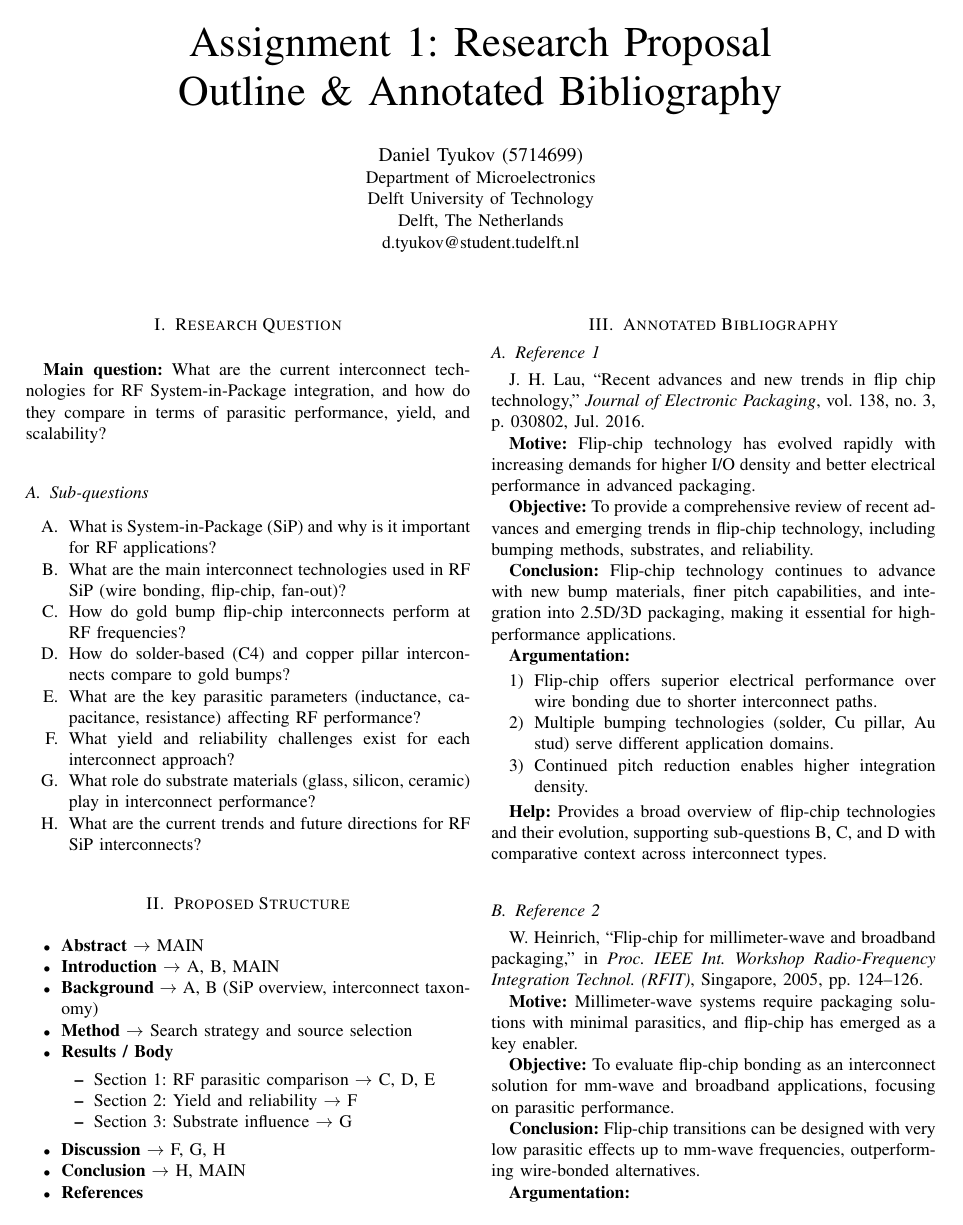
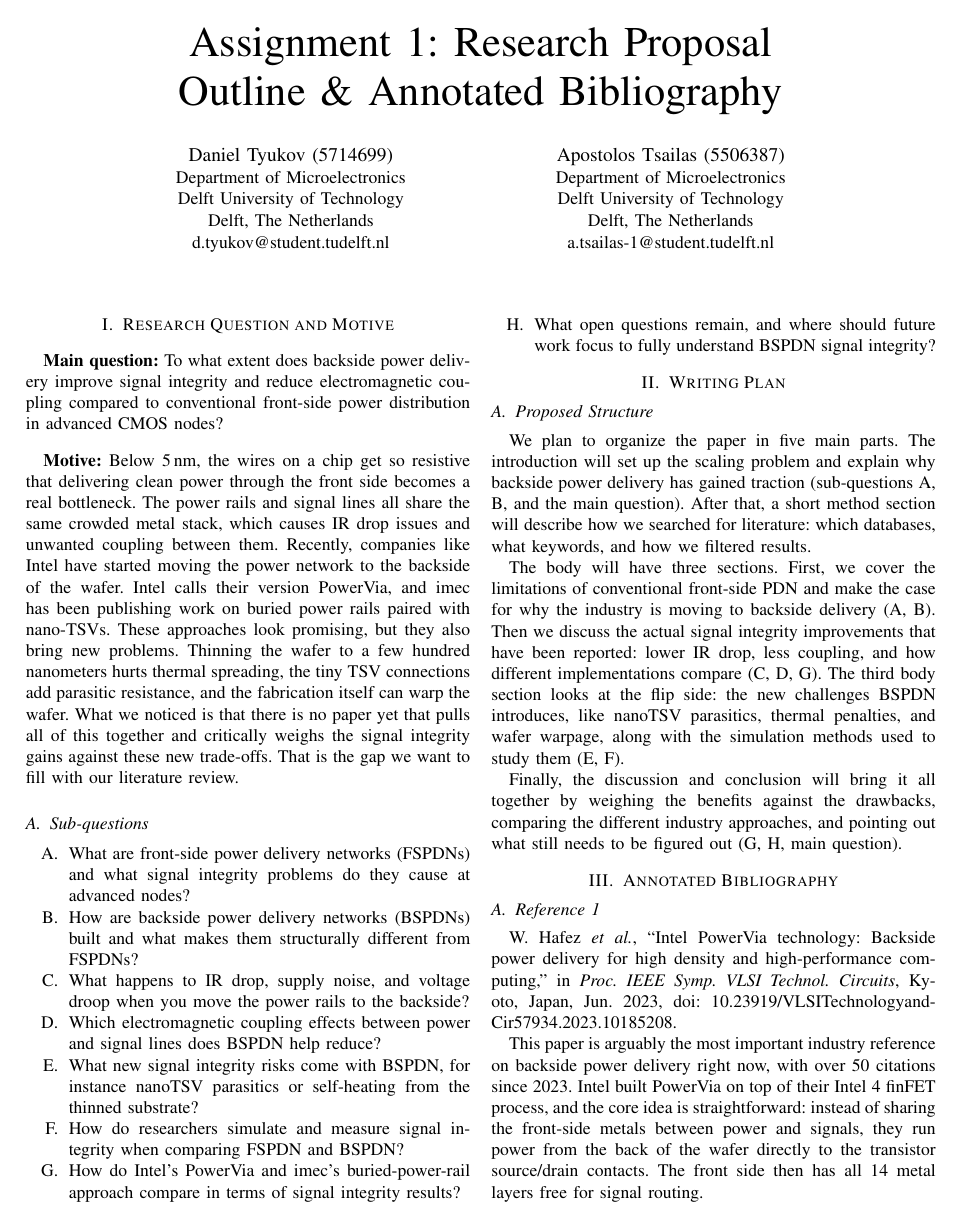
Before and after one commit to danieltyukov/tud-academic-writing-skills, a LaTeX paper (overleaf/main.tex): page 1 of 2. Compiled offline with pdfLaTeX; a missing font is replaced by an installed copy or a similar font; a LaTeX package or settings file that is missing is left out.

Commit message:
revise research proposal section and update annotated bibliography for clarity and relevance

```diff
--- a/overleaf/main.tex
+++ b/overleaf/main.tex
@@ -15,65 +15,66 @@
 Delft University of Technology\\
 Delft, The Netherlands\\
 d.tyukov@student.tudelft.nl}
+\and
+\IEEEauthorblockN{Apostolos Tsailas (5506387)}
+\IEEEauthorblockA{Department of Microelectronics\\
+Delft University of Technology\\
+Delft, The Netherlands\\
+a.tsailas-1@student.tudelft.nl}
 \thanks{This article was written as part of the course EE4C01 Profile Orientation \& Academic Skills of the faculty Electrical Engineering, Mathematics and Computer Science of Delft University of Technology.}
 }
 
 \maketitle
 
 % ============================================================
-\section{Research Question}
+\section{Research Question and Motive}
 % ============================================================
 
-\textbf{Main question:} What are the current interconnect technologies for RF System-in-Package integration, and how do they compare in terms of parasitic performance, yield, and scalability?
+\textbf{Main question:} To what extent does backside power delivery improve signal integrity and reduce electromagnetic coupling compared to conventional front-side power distribution in advanced CMOS nodes?
+
+\medskip
+
+\textbf{Motive:} Below 5\,nm, the wires on a chip get so resistive that delivering clean power through the front side becomes a real bottleneck. The power rails and signal lines all share the same crowded metal stack, which causes IR drop issues and unwanted coupling between them. Recently, companies like Intel have started moving the power network to the backside of the wafer. Intel calls their version PowerVia, and imec has been publishing work on buried power rails paired with nano-TSVs. These approaches look promising, but they also bring new problems. Thinning the wafer to a few hundred nanometers hurts thermal spreading, the tiny TSV connections add parasitic resistance, and the fabrication itself can warp the wafer. What we noticed is that there is no paper yet that pulls all of this together and critically weighs the signal integrity gains against these new trade-offs. That is the gap we want to fill with our literature review.
 
 \subsection{Sub-questions}
 \begin{enumerate}
-    \item[A.] What is System-in-Package (SiP) and why is it important for RF applications?
-    \item[B.] What are the main interconnect technologies used in RF SiP (wire bonding, flip-chip, fan-out)?
-    \item[C.] How do gold bump flip-chip interconnects perform at RF frequencies?
-    \item[D.] How do solder-based (C4) and copper pillar interconnects compare to gold bumps?
-    \item[E.] What are the key parasitic parameters (inductance, capacitance, resistance) affecting RF performance?
-    \item[F.] What yield and reliability challenges exist for each interconnect approach?
-    \item[G.] What role do substrate materials (glass, silicon, ceramic) play in interconnect performance?
-    \item[H.] What are the current trends and future directions for RF SiP interconnects?
+    \item[A.] What are front-side power delivery networks (FSPDNs) and what signal integrity problems do they cause at advanced nodes?
+    \item[B.] How are backside power delivery networks (BSPDNs) built and what makes them structurally different from FSPDNs?
+    \item[C.] What happens to IR drop, supply noise, and voltage droop when you move the power rails to the backside?
+    \item[D.] Which electromagnetic coupling effects between power and signal lines does BSPDN help reduce?
+    \item[E.] What new signal integrity risks come with BSPDN, for instance nanoTSV parasitics or self-heating from the thinned substrate?
+    \item[F.] How do researchers simulate and measure signal integrity when comparing FSPDN and BSPDN?
+    \item[G.] How do Intel's PowerVia and imec's buried-power-rail approach compare in terms of signal integrity results?
+    \item[H.] What open questions remain, and where should future work focus to fully understand BSPDN signal integrity?
 \end{enumerate}
 
 % ============================================================
-\section{Proposed Structure}
+\section{Writing Plan}
 % ============================================================
 
-\begin{itemize}
-    \item \textbf{Abstract} $\rightarrow$ MAIN
-    \item \textbf{Introduction} $\rightarrow$ A, B, MAIN
-    \item \textbf{Background} $\rightarrow$ A, B (SiP overview, interconnect taxonomy)
-    \item \textbf{Method} $\rightarrow$ Search strategy and source selection
-    \item \textbf{Results / Body}
-    \begin{itemize}
-        \item Section 1: RF parasitic comparison $\rightarrow$ C, D, E
-        \item Section 2: Yield and reliability $\rightarrow$ F
-        \item Section 3: Substrate influence $\rightarrow$ G
-    \end{itemize}
-    \item \textbf{Discussion} $\rightarrow$ F, G, H
-    \item \textbf{Conclusion} $\rightarrow$ H, MAIN
-    \item \textbf{References}
-\end{itemize}
+\subsection{Proposed Structure}
+
+We plan to organize the paper in five main parts. The introduction will set up the scaling problem and explain why backside power delivery has gained traction (sub-questions A, B, and the main question). After that, a short method section will describe how we searched for literature: which databases, what keywords, and how we filtered results.
+
+The body will have three sections. First, we cover the limitations of conventional front-side PDN and make the case for why the industry is moving to backside delivery (A, B). Then we discuss the actual signal integrity improvements that have been reported: lower IR drop, less coupling, and how different implementations compare (C, D, G). The third body section looks at the flip side: the new challenges BSPDN introduces, like nanoTSV parasitics, thermal penalties, and wafer warpage, along with the simulation methods used to study them (E, F).
+
+Finally, the discussion and conclusion will bring it all together by weighing the benefits against the drawbacks, comparing the different industry approaches, and pointing out what still needs to be figured out (G, H, main question).
 
 % ============================================================
 \section{Annotated Bibliography}
 % ============================================================
 
-% --- Reference 1 ---
+% Reference 1 (Daniel Tyukov)
 \subsection{Reference 1}
-J.~H.~Lau, ``Recent advances and new trends in flip chip technology,'' \textit{Journal of Electronic Packaging}, vol.~138, no.~3, p.~030802, Jul.~2016.
+W.~Hafez \textit{et al.}, ``Intel PowerVia technology: Backside power delivery for high density and high-performance computing,'' in \textit{Proc. IEEE Symp. VLSI Technol. Circuits}, Kyoto, Japan, Jun.~2023, doi: 10.23919/VLSITechnologyandCir57934.2023.10185208.
 
-\textbf{Motive:} Flip-chip technology has evolved rapidly with increasing demands for higher I/O density and better electrical performance in advanced packaging.
+This paper is arguably the most important industry reference on backside power delivery right now, with over 50 citations since 2023. Intel built PowerVia on top of their Intel~4 finFET process, and the core idea is straightforward: instead of sharing the front-side metals between power and signals, they run power from the back of the wafer directly to the transistor source/drain contacts. The front side then has all 14 metal layers free for signal routing.
 
-\textbf{Objective:} To provide a comprehensive review of recent advances and emerging trends in flip-chip technology, including bumping methods, substrates, and reliability.
+\textbf{Motive:} At advanced nodes, designers are forced to give up signal routing tracks for power delivery. This trade-off caps both the density and the performance of the chip.
 
-\textbf{Conclusion:} Flip-chip technology continues to advance with new bump materials, finer pitch capabilities, and integration into 2.5D/3D packaging, making it essential for high-performance applications.
+\textbf{Objective:} Demonstrate a working backside power delivery technology on Intel~4 and measure how much it actually helps in terms of cell utilization, voltage droop, and clock speed.
+
+\textbf{Conclusion:} The results are significant. They report more than 90\% cell utilization on a fabricated E-core, a 30\%+ reduction in voltage droop from package to transistor, and 6\% higher frequency compared to the same design without PowerVia. Importantly, transistor reliability metrics (TDDB, BTI, HCI) and manufacturing yield were not affected by the backside process.
 
 \textbf{Argumentation:}
 \begin{enumerate}
-    \item Flip-chip offers superior electrical performance over wire bonding due to shorter interconnect paths.
-    \item Multiple bumping technologies (solder, Cu pillar, Au stud) serve different application domains.
-    \item Continued pitch reduction enables higher integration density.
@@ -80,20 +84,20 @@ J.~H.~Lau, ``Recent advances and new trends in flip chip technology,'' \textit{J
 \end{enumerate}
 
-\textbf{Help:} Provides a broad overview of flip-chip technologies and their evolution, supporting sub-questions B, C, and D with comparative context across interconnect types.
+\textbf{Help:} We will use this paper heavily for sub-questions B, C, and G. It gives us hard numbers on what backside delivery can achieve in practice, and it is the reference point against which other BSPDN approaches can be compared.
 
 \bigskip
 
-% --- Reference 2 ---
+% Reference 2 (Apostolos Tsailas)
 \subsection{Reference 2}
-W.~Heinrich, ``Flip-chip for millimeter-wave and broadband packaging,'' in \textit{Proc. IEEE Int. Workshop Radio-Frequency Integration Technol. (RFIT)}, Singapore, 2005, pp.~124--126.
+D.~Prasad, S.~S.~Teja~Nibhanupudi, S.~Das, O.~Zografos, B.~Chehab, and S.~Sarkar, ``Buried power rails and back-side power grids: Arm CPU power delivery network design beyond 5nm,'' in \textit{Proc. IEEE Int. Electron Devices Meeting (IEDM)}, San Francisco, CA, USA, Dec.~2019, doi: 10.1109/IEDM19573.2019.8993617.
 
-\textbf{Motive:} Millimeter-wave systems require packaging solutions with minimal parasitics, and flip-chip has emerged as a key enabler.
+This is one of the earliest and most-cited papers (69 citations) that systematically compares three PDN architectures: the conventional front-side approach, front-side with buried power rails, and full backside delivery with buried rails. The authors used the Arm Cortex-A53 CPU as their benchmark, placed and routed at imec's 3\,nm node, which makes the comparison very concrete.
 
-\textbf{Objective:} To evaluate flip-chip bonding as an interconnect solution for mm-wave and broadband applications, focusing on parasitic performance.
+\textbf{Motive:} At 3\,nm, the wire resistance is so high that even with aggressive power grid tuning, front-side PDN cannot keep IR drop within the margins a high-performance CPU needs.
 
-\textbf{Conclusion:} Flip-chip transitions can be designed with very low parasitic effects up to mm-wave frequencies, outperforming wire-bonded alternatives.
+\textbf{Objective:} Run a complete PDN design study covering both DC (resistive drop) and AC (resonance behavior) across three architectures to see where backside delivery really helps and where it might cause new issues.
+
+\textbf{Conclusion:} Backside delivery with buried rails slashes IR drop by about 7$\times$ compared to conventional front-side PDN, bringing it down to roughly 1\% of V\textsubscript{DD}. But there is a catch: the very low PDN resistance means less damping, so the chip-package system can ring more at resonance. The authors show this can be handled with on-chip decoupling capacitors, especially in multi-core designs where idle cores act as decap.
 
 \textbf{Argumentation:}
 \begin{enumerate}
-    \item Flip-chip bump transitions introduce significantly lower inductance than bond wires at mm-wave frequencies.
-    \item Careful bump geometry and pad design are critical for maintaining performance above 40~GHz.
```
Also changed, not shown: overleaf/main.tex (93 more changed lines).
